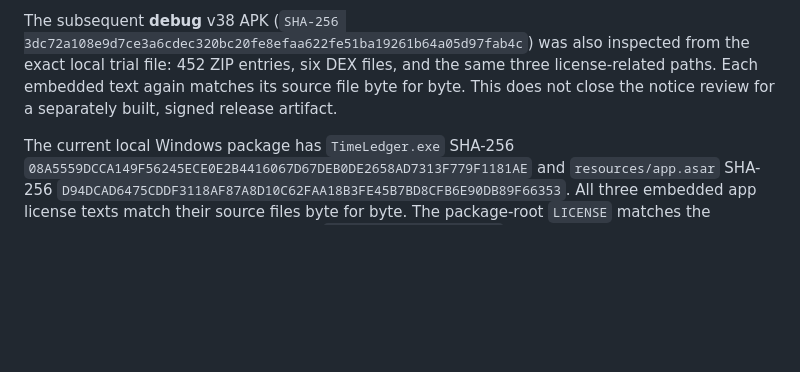
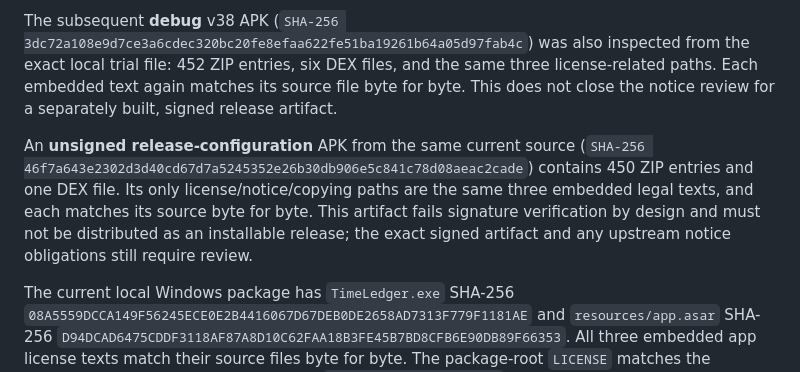
Before and after one commit to LuluCJJ/time-ledger, a Markdown page: docs/THIRD_PARTY.md, the part around the change. GitHub-like rendering; blank space fills up the shorter version.

Commit message:
Verify current unsigned Android release build

```diff
--- a/docs/THIRD_PARTY.md
+++ b/docs/THIRD_PARTY.md
@@ -37,4 +37,6 @@ The **debug** v37 APK (`SHA-256 7dab6c99f2271ec1a07acf72c4838fdb1d7063ee851f64a1
 
 The subsequent **debug** v38 APK (`SHA-256 3dc72a108e9d7ce3a6cdec320bc20fe8efaa622fe51ba19261b64a05d97fab4c`) was also inspected from the exact local trial file: 452 ZIP entries, six DEX files, and the same three license-related paths. Each embedded text again matches its source file byte for byte. This does not close the notice review for a separately built, signed release artifact.
 
+An **unsigned release-configuration** APK from the same current source (`SHA-256 46f7a643e2302d3d40cd67d7a5245352e26b30db906e5c841c78d08aeac2cade`) contains 450 ZIP entries and one DEX file. Its only license/notice/copying paths are the same three embedded legal texts, and each matches its source byte for byte. This artifact fails signature verification by design and must not be distributed as an installable release; the exact signed artifact and any upstream notice obligations still require review.
+
 The current local Windows package has `TimeLedger.exe` SHA-256 `08A5559DCCA149F56245ECE0E2B4416067D67DEB0DE2658AD7313F779F1181AE` and `resources/app.asar` SHA-256 `D94DCAD6475CDDF3118AF87A8D10C62FAA18B3FE45B7BD8CFB6E90DB89F66353`. All three embedded app license texts match their source files byte for byte. The package-root `LICENSE` matches the installed Electron license byte for byte; `LICENSES.chromium.html` is present and contains Chromium third-party notices. This package is not a signed public release. Repeat the full inventory against the exact release candidates and resolve any upstream notice requirements before distributing binaries.
```
Also changed, not shown: docs/RELEASE_READINESS.md (+2 -0 lines).
